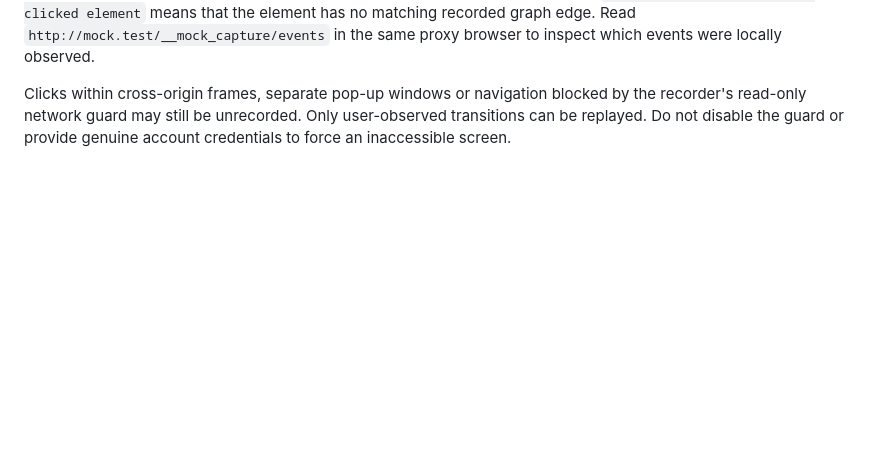
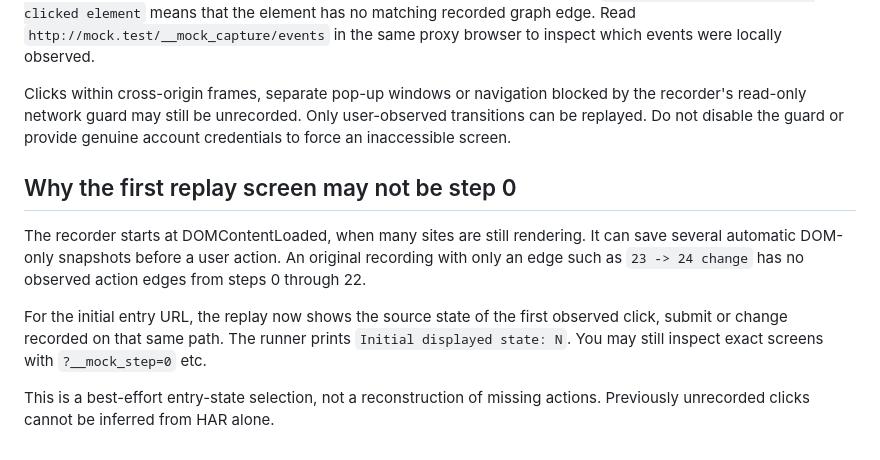
Before and after one commit to jihwan21-kim/llm_agents, a Markdown page: CAPTURE_REPLAY.md, the part around the change. Drawn GitHub-style; blank space fills up the shorter version.

Commit message:
Explain automatic loading states and startup screen selection

```diff
--- a/CAPTURE_REPLAY.md
+++ b/CAPTURE_REPLAY.md
@@ -180,3 +180,19 @@ Clicks within cross-origin frames, separate pop-up windows or navigation
 blocked by the recorder's read-only network guard may still be unrecorded.
 Only user-observed transitions can be replayed. Do not disable the guard
 or provide genuine account credentials to force an inaccessible screen.
+
+
+## Why the first replay screen may not be step 0
+
+The recorder starts at DOMContentLoaded, when many sites are still rendering.
+It can save several automatic DOM-only snapshots before a user action.
+An original recording with only an edge such as `23 -> 24 change` has
+no observed action edges from steps 0 through 22.
+
+For the initial entry URL, the replay now shows the source state of the
+first observed click, submit or change recorded on that same path. The
+runner prints `Initial displayed state: N`. You may still inspect exact
+screens with `?__mock_step=0` etc.
+
+This is a best-effort entry-state selection, not a reconstruction of missing
+actions. Previously unrecorded clicks cannot be inferred from HAR alone.
```
